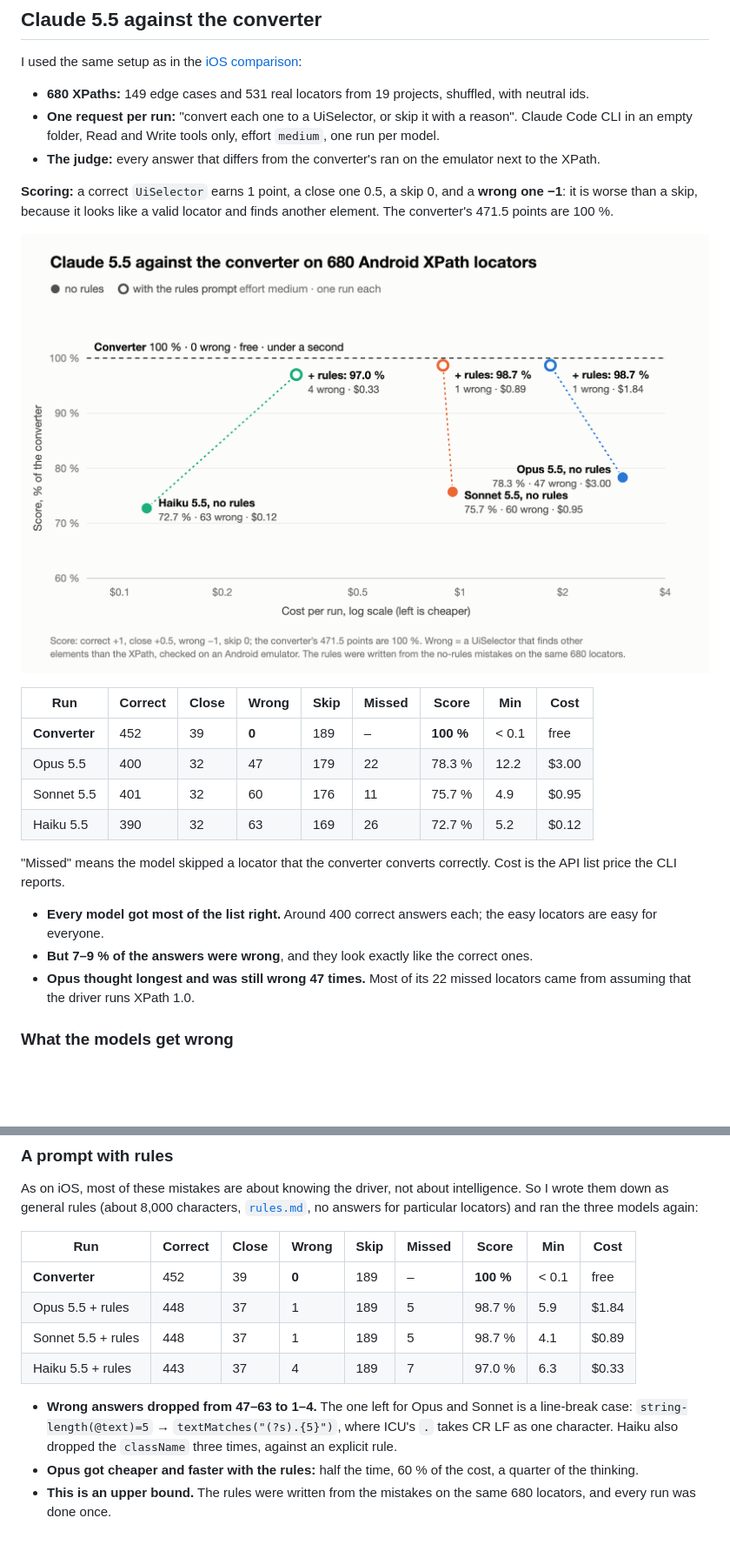
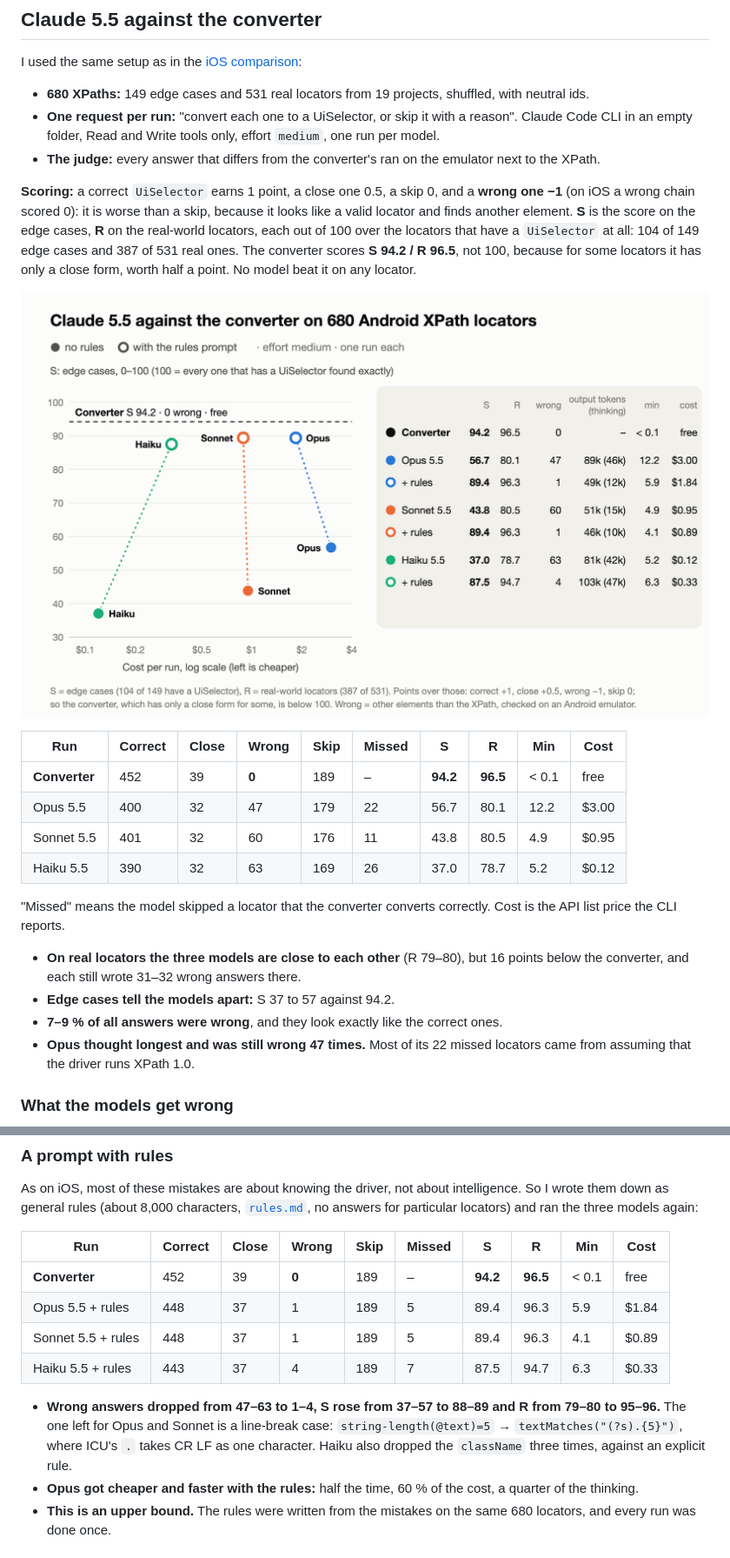
Before and after one commit to domovou69/xpath-to-uiselector, a Markdown page: docs/articles/01-xpath-to-uiselector.md, 2 parts joined by grey strips. Shown at 87% size. Rendered like a GitHub page; pictures changed too: docs/articles/img/llm-chart.png; blank space fills up the shorter version.

Commit message:
docs: LLM chart and article scored like the iOS posts (S and R over locators that have a UiSelector)
Co-Authored-By: Claude Sonnet 5.5 <noreply@anthropic.com>

```diff
--- a/docs/articles/01-xpath-to-uiselector.md
+++ b/docs/articles/01-xpath-to-uiselector.md
@@ -135,5 +135,5 @@ I used the same setup as in the [iOS comparison](https://dev.to/mikhail_yesipchu
 - **One request per run:** "convert each one to a UiSelector, or skip it with a reason". Claude Code CLI in an empty folder, Read and Write tools only, effort `medium`, one run per model.
 - **The judge:** every answer that differs from the converter's ran on the emulator next to the XPath.
 
-**Scoring:** a correct `UiSelector` earns 1 point, a close one 0.5, a skip 0, and a **wrong one −1**: it is worse than a skip, because it looks like a valid locator and finds another element. The converter's 471.5 points are 100 %.
+**Scoring:** a correct `UiSelector` earns 1 point, a close one 0.5, a skip 0, and a **wrong one −1** (on iOS a wrong chain scored 0): it is worse than a skip, because it looks like a valid locator and finds another element. **S** is the score on the edge cases, **R** on the real-world locators, each out of 100 over the locators that have a `UiSelector` at all: 104 of 149 edge cases and 387 of 531 real ones. The converter scores **S 94.2 / R 96.5**, not 100, because for some locators it has only a close form, worth half a point. No model beat it on any locator.
 
@@ -141,15 +141,16 @@ I used the same setup as in the [iOS comparison](https://dev.to/mikhail_yesipchu
 
-| Run           | Correct | Close | Wrong | Skip | Missed | Score     | Min   | Cost  |
-| ------------- | ------- | ----- | ----- | ---- | ------ | --------- | ----- | ----- |
-| **Converter** | 452     | 39    | **0** | 189  | –      | **100&nbsp;%** | <&nbsp;0.1 | free  |
-| Opus 5.5      | 400     | 32    | 47    | 179  | 22     | 78.3&nbsp;%    | 12.2  | $3.00 |
-| Sonnet 5.5    | 401     | 32    | 60    | 176  | 11     | 75.7&nbsp;%    | 4.9   | $0.95 |
-| Haiku 5.5     | 390     | 32    | 63    | 169  | 26     | 72.7&nbsp;%    | 5.2   | $0.12 |
+| Run | Correct | Close | Wrong | Skip | Missed | S | R | Min | Cost |
+| --- | --- | --- | --- | --- | --- | --- | --- | --- | --- |
+| **Converter** | 452 | 39 | **0** | 189 | – | **94.2** | **96.5** | <&nbsp;0.1 | free |
+| Opus 5.5 | 400 | 32 | 47 | 179 | 22 | 56.7 | 80.1 | 12.2 | $3.00 |
+| Sonnet 5.5 | 401 | 32 | 60 | 176 | 11 | 43.8 | 80.5 | 4.9 | $0.95 |
+| Haiku 5.5 | 390 | 32 | 63 | 169 | 26 | 37.0 | 78.7 | 5.2 | $0.12 |
 
 "Missed" means the model skipped a locator that the converter converts correctly. Cost is the API list price the CLI reports.
 
-- **Every model got most of the list right.** Around 400 correct answers each; the easy locators are easy for everyone.
-- **But 7–9 % of the answers were wrong**, and they look exactly like the correct ones.
+- **On real locators the three models are close to each other** (R 79–80), but 16 points below the converter, and each still wrote 31–32 wrong answers there.
+- **Edge cases tell the models apart:** S 37 to 57 against 94.2.
+- **7–9 % of all answers were wrong**, and they look exactly like the correct ones.
 - **Opus thought longest and was still wrong 47 times.** Most of its 22 missed locators came from assuming that the driver runs XPath 1.0.
 
 ### What the models get wrong
@@ -186,14 +187,14 @@ That is why the converter is strict by default and `--loose` is a flag you turn
 
 As on iOS, most of these mistakes are about knowing the driver, not about intelligence. So I wrote them down as general rules (about 8,000 characters, [`rules.md`](https://github.com/domovou69/xpath-to-uiselector/blob/main/audit/llm/rules.md), no answers for particular locators) and ran the three models again:
 
-| Run                | Correct | Close | Wrong | Skip | Missed | Score     | Min   | Cost  |
-| ------------------ | ------- | ----- | ----- | ---- | ------ | --------- | ----- | ----- |
-| **Converter**      | 452     | 39    | **0** | 189  | –      | **100&nbsp;%** | <&nbsp;0.1 | free  |
-| Opus 5.5 + rules   | 448     | 37    | 1     | 189  | 5      | 98.7&nbsp;%    | 5.9   | $1.84 |
-| Sonnet 5.5 + rules | 448     | 37    | 1     | 189  | 5      | 98.7&nbsp;%    | 4.1   | $0.89 |
-| Haiku 5.5 + rules  | 443     | 37    | 4     | 189  | 7      | 97.0&nbsp;%    | 6.3   | $0.33 |
+| Run | Correct | Close | Wrong | Skip | Missed | S | R | Min | Cost |
+| --- | --- | --- | --- | --- | --- | --- | --- | --- | --- |
+| **Converter** | 452 | 39 | **0** | 189 | – | **94.2** | **96.5** | <&nbsp;0.1 | free |
+| Opus 5.5 + rules | 448 | 37 | 1 | 189 | 5 | 89.4 | 96.3 | 5.9 | $1.84 |
+| Sonnet 5.5 + rules | 448 | 37 | 1 | 189 | 5 | 89.4 | 96.3 | 4.1 | $0.89 |
+| Haiku 5.5 + rules | 443 | 37 | 4 | 189 | 7 | 87.5 | 94.7 | 6.3 | $0.33 |
 
-- **Wrong answers dropped from 47–63 to 1–4.** The one left for Opus and Sonnet is a line-break case: `string-length(@text)=5` → `textMatches("(?s).{5}")`, where ICU's `.` takes CR LF as one character. Haiku also dropped the `className` three times, against an explicit rule.
+- **Wrong answers dropped from 47–63 to 1–4, S rose from 37–57 to 88–89 and R from 79–80 to 95–96.** The one left for Opus and Sonnet is a line-break case: `string-length(@text)=5` → `textMatches("(?s).{5}")`, where ICU's `.` takes CR LF as one character. Haiku also dropped the `className` three times, against an explicit rule.
 - **Opus got cheaper and faster with the rules:** half the time, 60 % of the cost, a quarter of the thinking.
 - **This is an upper bound.** The rules were written from the mistakes on the same 680 locators, and every run was done once.
 
```
Also changed, not shown: other parts of docs/articles/01-xpath-to-uiselector.md (+3 -1 lines), audit/llm/report.md (+14 -9 lines), 3 other files.
